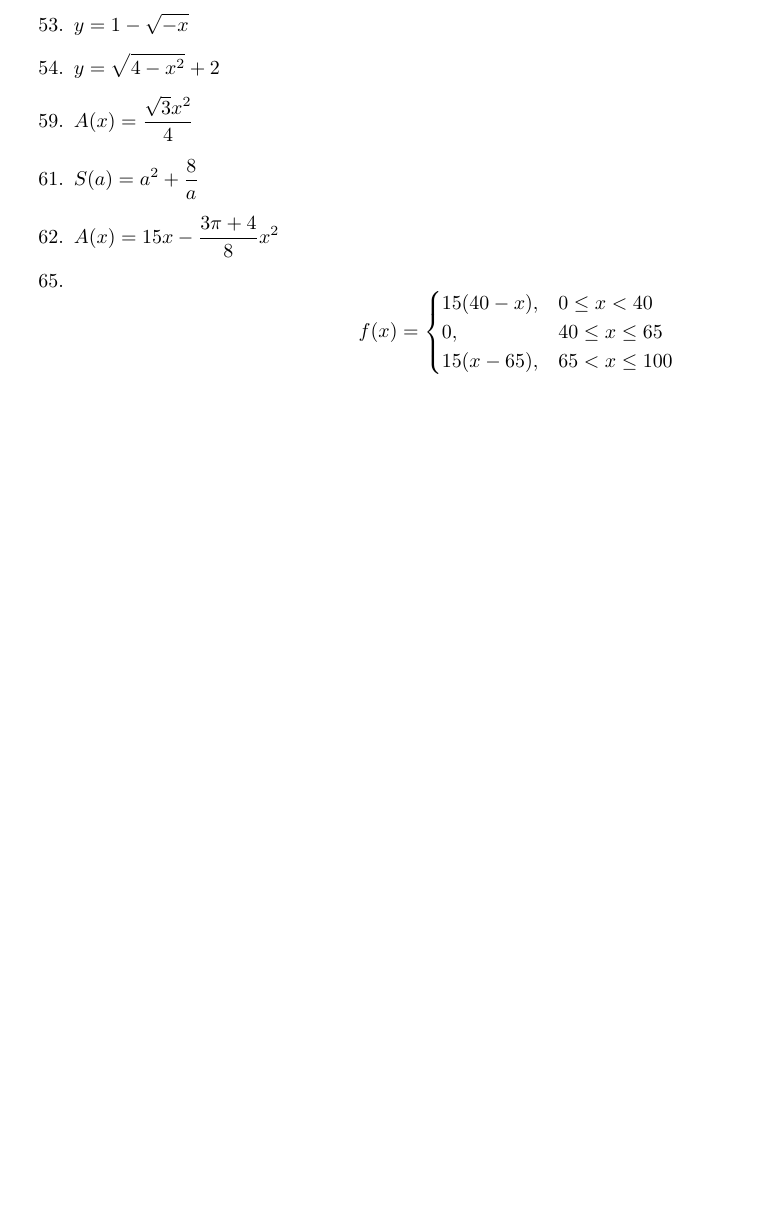
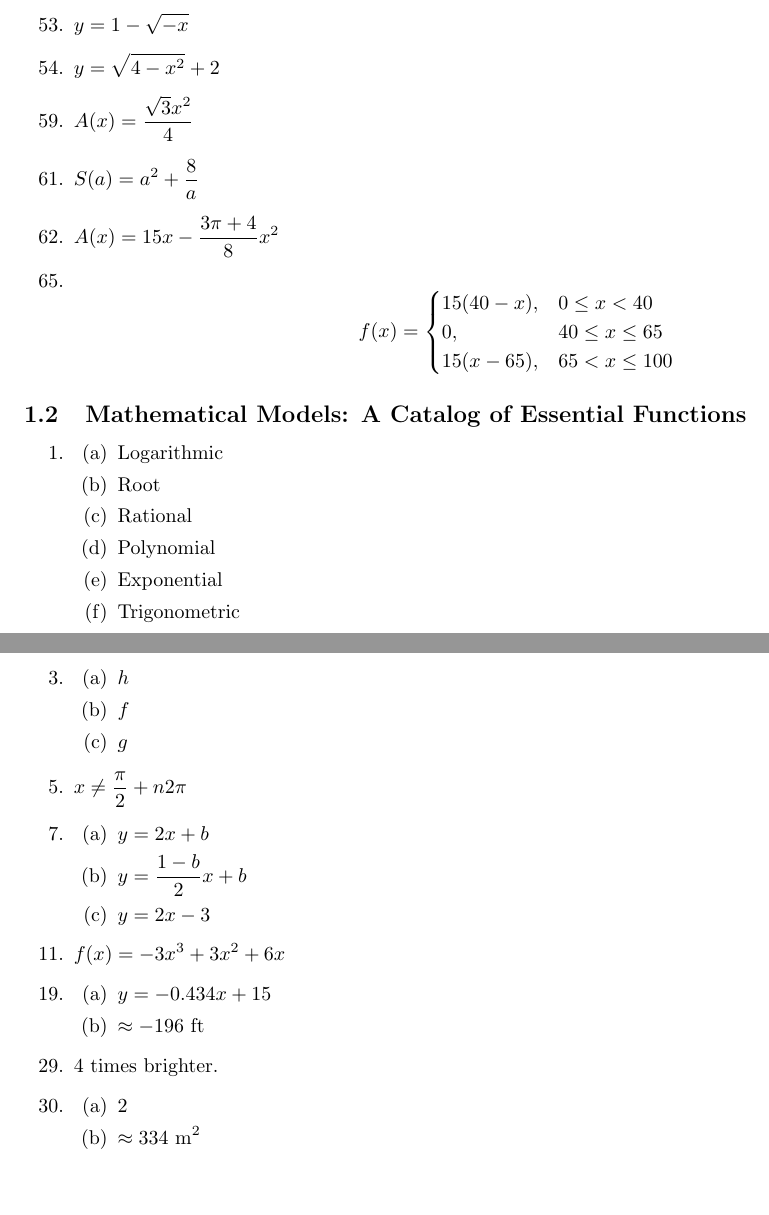
Before and after one commit to cuong-dang/study, a LaTeX document (James Stewart Calculus/ch1.tex): part of the page before the commit and two parts of pages 1 and 2 of 2 after it, the two joined at a grey line, cut so that both start at the same text, the shorter picture padded with empty space. Compiled offline with pdfLaTeX.

Commit message:
jscalc/ch1: Complete exercise 1.2.30

```diff
--- a/James Stewart Calculus/ch1.tex
+++ b/James Stewart Calculus/ch1.tex
@@ -45,4 +45,43 @@
               \end{cases}
           \]
 \end{enumerate}
+
+\subsection{Mathematical Models: A Catalog of Essential Functions}
+\begin{enumerate}
+    \item \begin{enumerate}[label=(\alph*)]
+              \item Logarithmic
+              \item Root
+              \item Rational
+              \item Polynomial
+              \item Exponential
+              \item Trigonometric
+          \end{enumerate}
+          \setcounter{enumi}{2}
+    \item \begin{enumerate}[label=(\alph*)]
+              \item $h$
+              \item $f$
+              \item $g$
+          \end{enumerate}
+          \setcounter{enumi}{4}
+    \item $x \ne \frac{\pi}{2} + n2\pi$
+          \setcounter{enumi}{6}
+    \item \begin{enumerate}[label=(\alph*)]
+              \item $y = 2x + b$
+              \item $y = \frac{1-b}{2}x + b$
+              \item $y = 2x - 3$
+          \end{enumerate}
+          \setcounter{enumi}{10}
+    \item $f(x) = -3x^3+3x^2+6x$
+          \setcounter{enumi}{18}
+    \item \begin{enumerate}[label=(\alph*)]
+              \item $y = -0.434x + 15$
+              \item $\approx -196$ ft
+          \end{enumerate}
+          \setcounter{enumi}{28}
+    \item 4 times brighter.
+    \item \begin{enumerate}[label=(\alph*)]
+              \item 2
+              \item $\approx 334$ $\text{m}^2$
+          \end{enumerate}
+\end{enumerate}
 \end{document}
```
